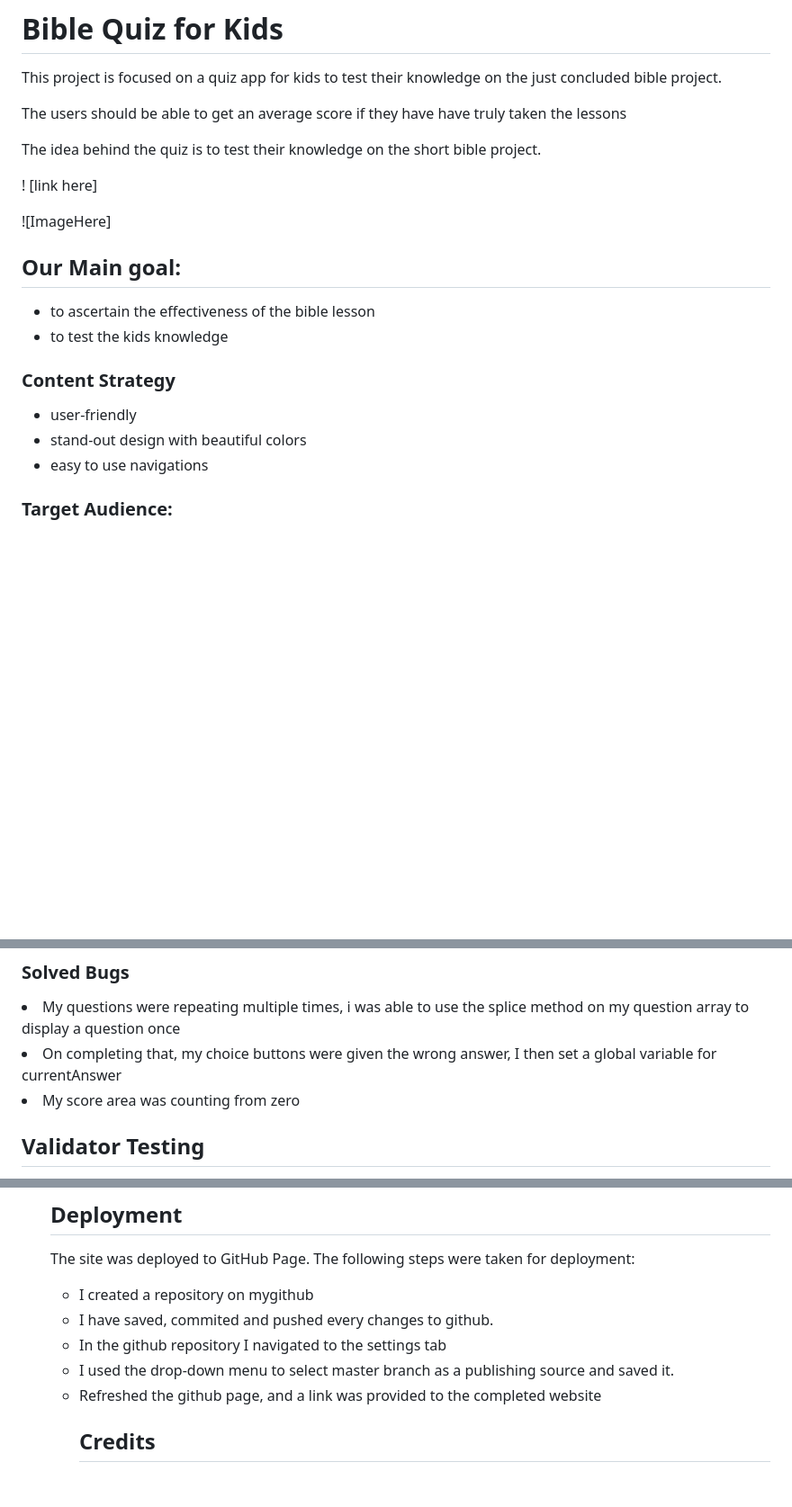
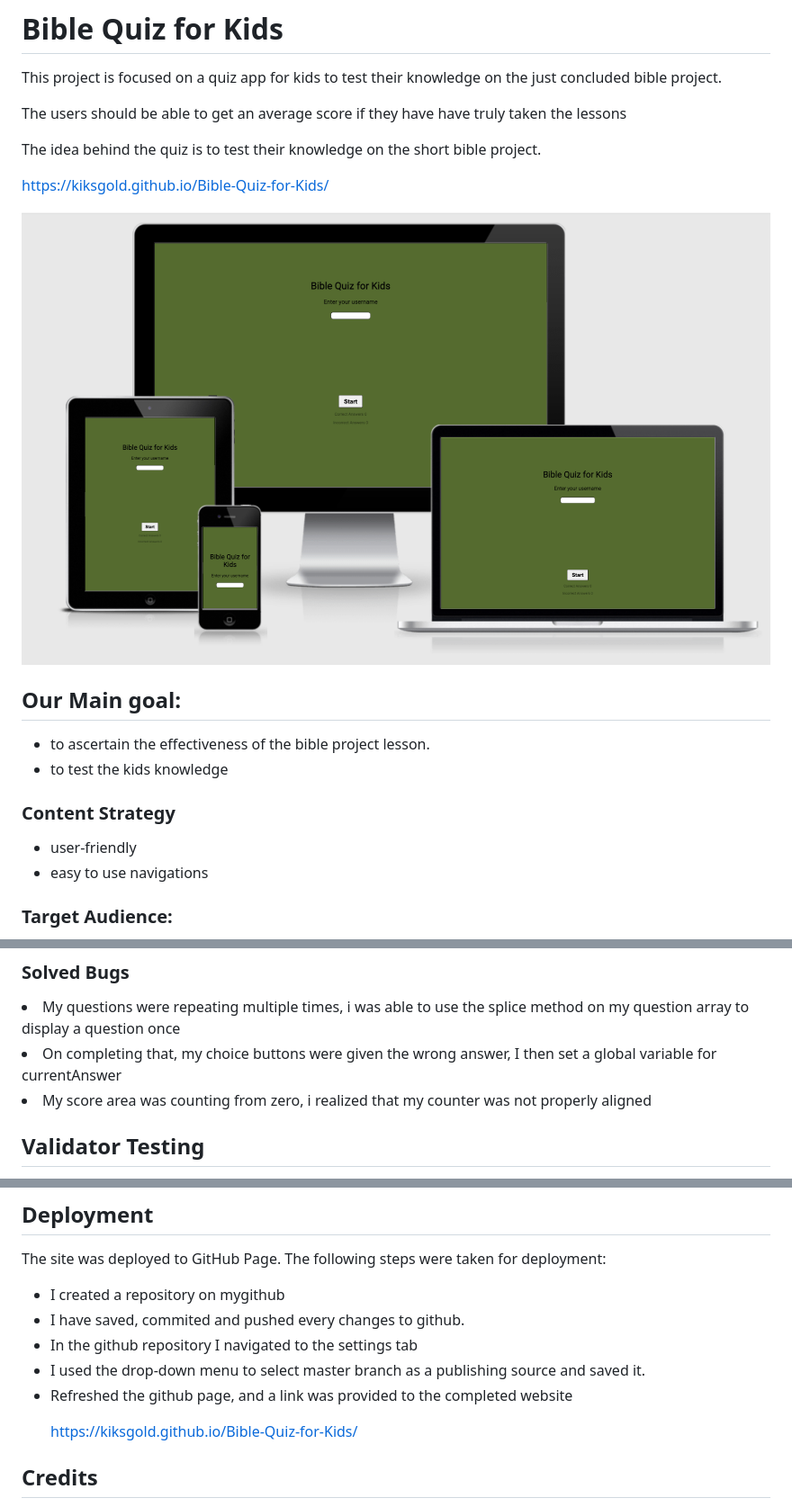
Before and after one commit to kiksgold/Bible-Quiz-for-Kids, a Markdown page: README.md, 3 parts joined by grey strips. Shown: that part at 90% size. GitHub-like rendering; pictures changed too: docs/features/amiresponsive.png (added); blank space fills up the shorter version.

```diff
--- a/README.md
+++ b/README.md
@@ -5,20 +5,19 @@ This project is focused on a quiz app for kids to test their knowledge on the ju
 <p>The users should be able to get an average score if they have have truly taken the lessons</p>
 <p>The idea behind the quiz is to test their knowledge on the short bible project.</p>
 
-! [link here]
+https://kiksgold.github.io/Bible-Quiz-for-Kids/
 
-![ImageHere]
+![ImageHere](./docs/features/amiresponsive.png)
 
 ## Our Main goal:
 <ul>
-<li> to ascertain the effectiveness of the bible lesson
+<li> to ascertain the effectiveness of the bible project lesson.
 <li> to test the kids knowledge
 </ul>
 
 ### Content Strategy
 <ul>
 <li> user-friendly
-<li> stand-out design with beautiful colors
 <li> easy to use navigations
 </ul>
 
@@ -91,7 +90,7 @@ Our bible quiz is targeted at kids that has gone through a bible project lesson
 ### Solved Bugs
 <li>My questions were repeating multiple times, i was able to use the splice method on my question array to display a question once</li>
 <li>On completing that, my choice buttons were given the wrong answer, I then set a global variable for currentAnswer</li>
-<li>My score area was counting from zero</li>
+<li>My score area was counting from zero, i realized that my counter was not properly aligned</li>
 
 ## Validator Testing
 <ul>
@@ -117,4 +117,7 @@ The site was deployed to GitHub Page. The following steps were taken for deploym
 <li> I used the drop-down menu to select master branch as a publishing source and saved it. </li>
 <li> Refreshed the github page, and a link was provided to the completed website
 
+https://kiksgold.github.io/Bible-Quiz-for-Kids/
+</ul>
+
 ## Credits
```
Also changed, not shown: other parts of README.md (+4 -0 lines).
